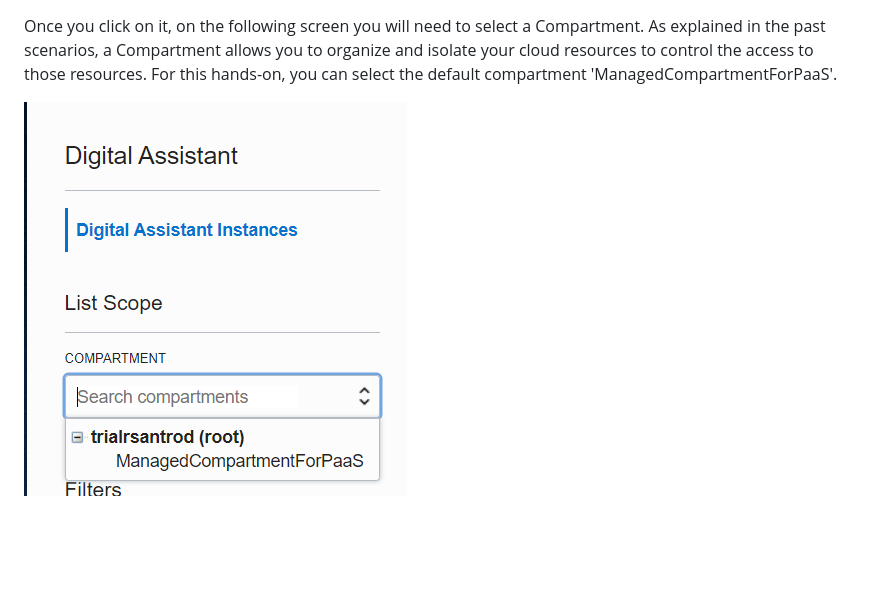
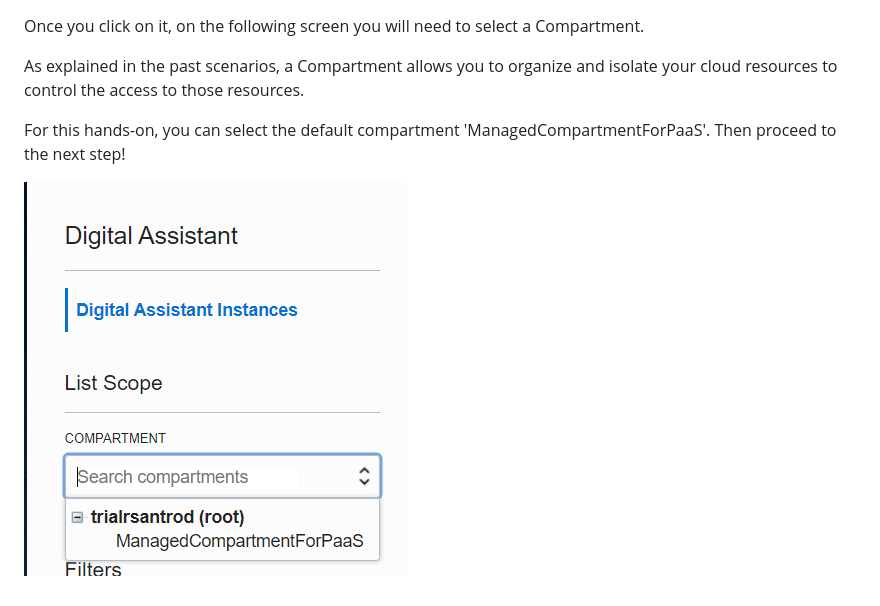
Before and after one commit to rsantrod/katacoda-scenarios, a Markdown page: oda-provisioning/step2.md, the part around the change. GitHub-like rendering; blank space fills up the shorter version.

```diff
--- a/oda-provisioning/step2.md
+++ b/oda-provisioning/step2.md
@@ -1,5 +1,7 @@
 Once you click on it, on the following screen you will need to select a Compartment.
+
 As explained in the past scenarios, a Compartment allows you to organize and isolate your cloud resources to control the access to those resources.
-For this hands-on, you can select the default compartment 'ManagedCompartmentForPaaS'.
 
-![OCI console - Digital Assistant](assets/select-compartment.jpg)
+For this hands-on, you can select the default compartment 'ManagedCompartmentForPaaS'. Then proceed to the next step!
+
+![OCI console - Digital Assistant - Select Compartment](assets/select-compartment.jpg)
```
Also changed, not shown: oda-provisioning/step3.md (+11 -0 lines), oda-provisioning/assets/create-instance-button.jpg (added), oda-provisioning/assets/create-instance-dialog.jpg (added).
